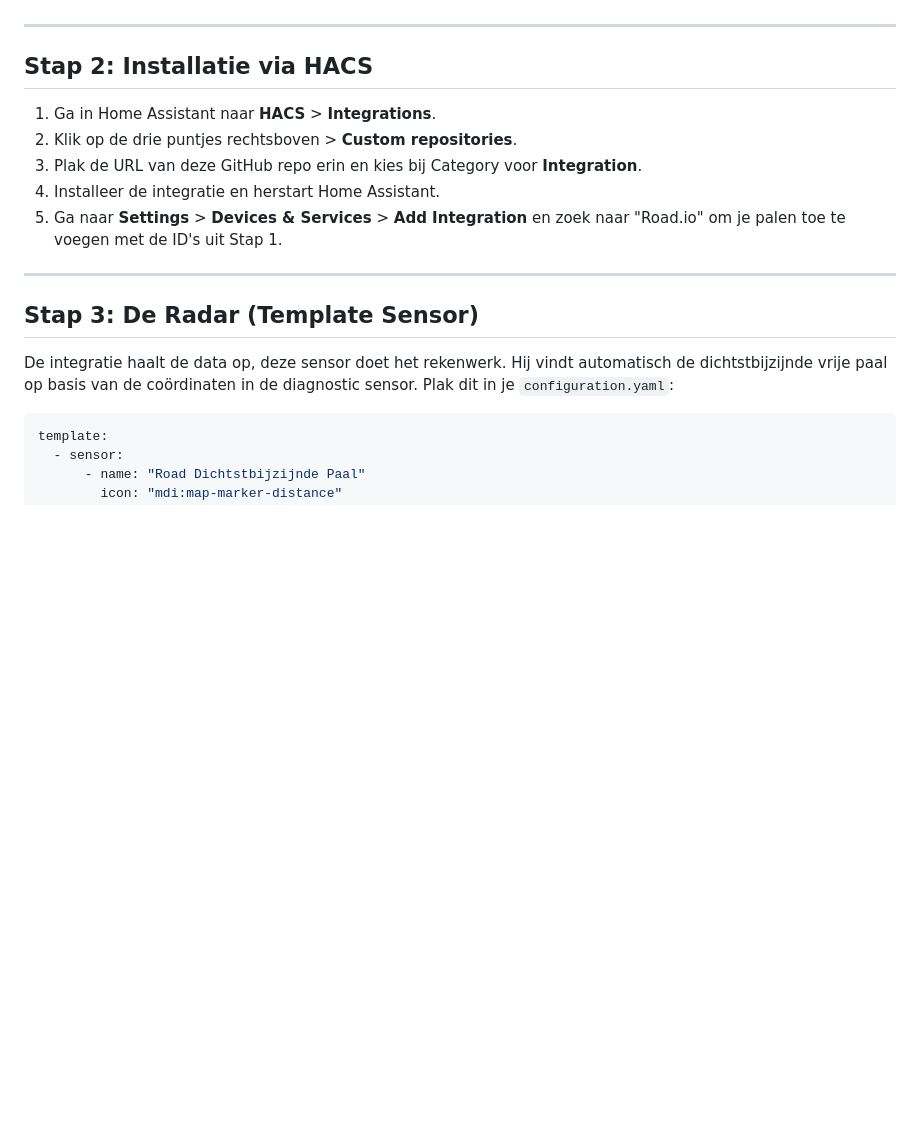
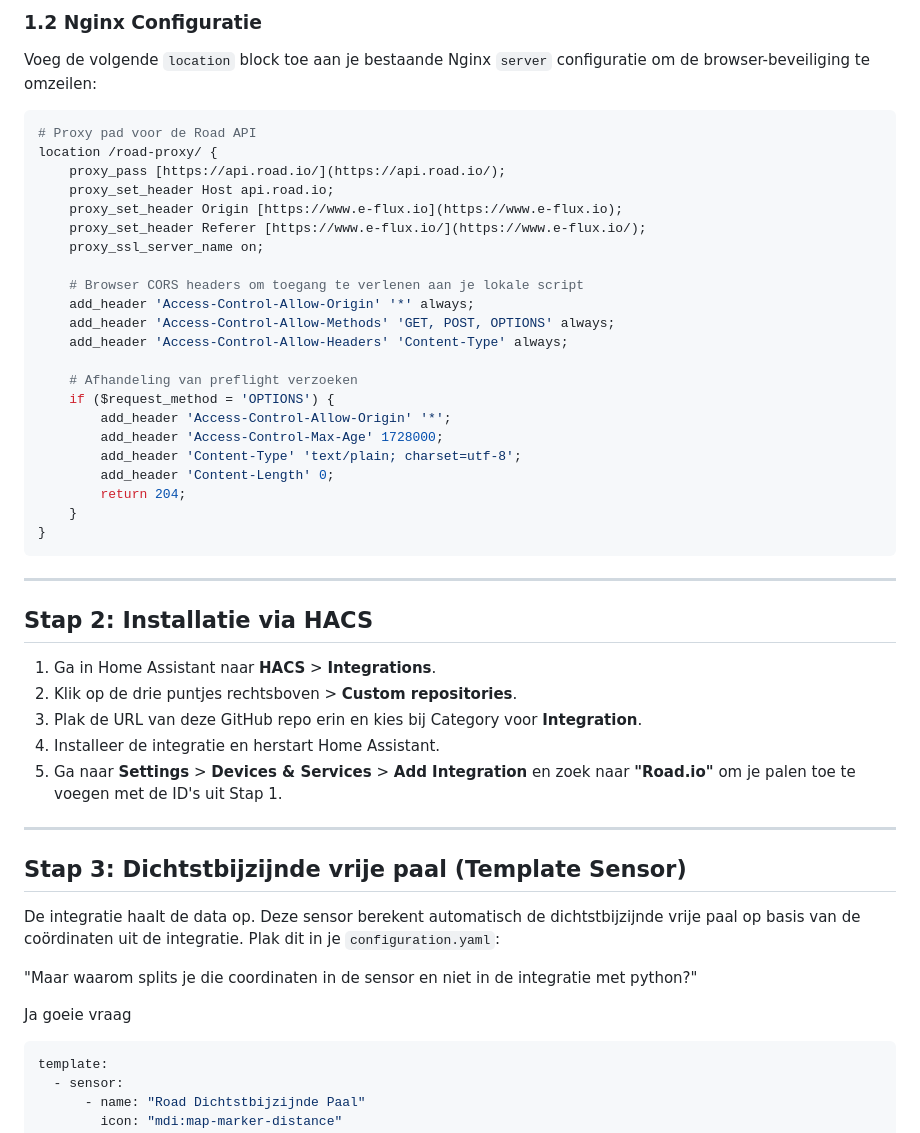
Before and after one commit to WCAve/ha-laadpaal-road, a Markdown page: README.md, the part around one of its changes. Drawn GitHub-style; blank space fills up the shorter version.

````diff
--- a/README.md
+++ b/README.md
@@ -12,17 +90,50 @@ Zonder ID doet de integratie niets. Gebruik de bijgevoegde webtool om ze binnen
+### 1.2 Nginx Configuratie
+Voeg de volgende `location` block toe aan je bestaande Nginx `server` configuratie om de browser-beveiliging te omzeilen:
+
+```nginx
+# Proxy pad voor de Road API
+location /road-proxy/ {
+    proxy_pass [https://api.road.io/](https://api.road.io/);
+    proxy_set_header Host api.road.io;
+    proxy_set_header Origin [https://www.e-flux.io](https://www.e-flux.io);
+    proxy_set_header Referer [https://www.e-flux.io/](https://www.e-flux.io/);
+    proxy_ssl_server_name on;
+
+    # Browser CORS headers om toegang te verlenen aan je lokale script
+    add_header 'Access-Control-Allow-Origin' '*' always;
+    add_header 'Access-Control-Allow-Methods' 'GET, POST, OPTIONS' always;
+    add_header 'Access-Control-Allow-Headers' 'Content-Type' always;
+
+    # Afhandeling van preflight verzoeken
+    if ($request_method = 'OPTIONS') {
+        add_header 'Access-Control-Allow-Origin' '*';
+        add_header 'Access-Control-Max-Age' 1728000;
+        add_header 'Content-Type' 'text/plain; charset=utf-8';
+        add_header 'Content-Length' 0;
+        return 204;
+    }
+}
+```
 
 ---
 
 ## Stap 2: Installatie via HACS
+
 1. Ga in Home Assistant naar **HACS** > **Integrations**.
 2. Klik op de drie puntjes rechtsboven > **Custom repositories**.
 3. Plak de URL van deze GitHub repo erin en kies bij Category voor **Integration**.
 4. Installeer de integratie en herstart Home Assistant.
-5. Ga naar **Settings** > **Devices & Services** > **Add Integration** en zoek naar "Road.io" om je palen toe te voegen met de ID's uit Stap 1.
+5. Ga naar **Settings** > **Devices & Services** > **Add Integration** en zoek naar **"Road.io"** om je palen toe te voegen met de ID's uit Stap 1.
 
 ---
 
-## Stap 3: De Radar (Template Sensor)
-De integratie haalt de data op, deze sensor doet het rekenwerk. Hij vindt automatisch de dichtstbijzijnde vrije paal op basis van de coördinaten in de diagnostic sensor. Plak dit in je `configuration.yaml`:
+## Stap 3: Dichtstbijzijnde vrije paal (Template Sensor)
+
+De integratie haalt de data op. Deze sensor berekent automatisch de dichtstbijzijnde vrije paal op basis van de coördinaten uit de integratie. Plak dit in je `configuration.yaml`:
+
+"Maar waarom splits je die coordinaten in de sensor en niet in de integratie met python?"
+
+Ja goeie vraag
 
 ```yaml
 template:
````
Also changed, not shown: other parts of README.md (+85 -6 lines).
